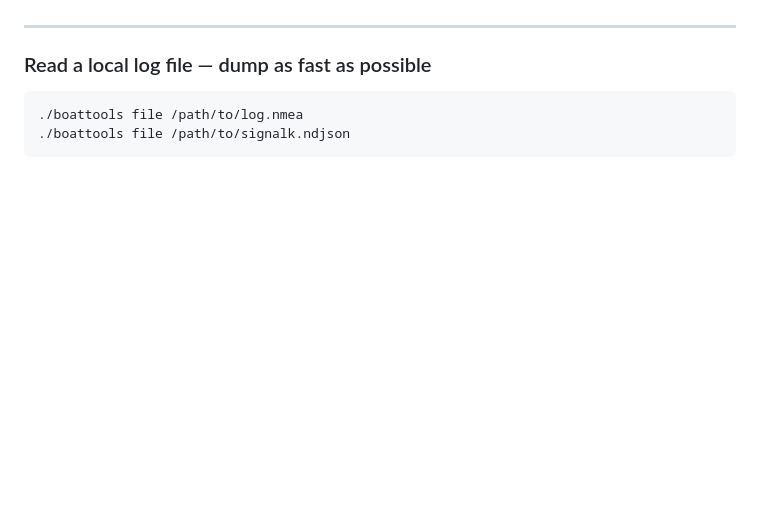
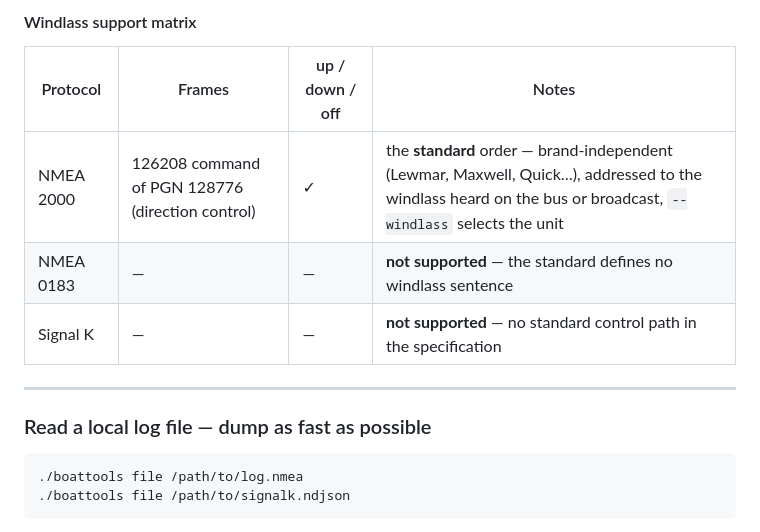
Before and after one commit to auvents-brave/BoatTools, a Markdown page: README.md, the part around one of its changes. Drawn GitHub-style; blank space fills up the shorter version.

```diff
--- a/README.md
+++ b/README.md
@@ -434,3 +444,10 @@ sentence and Signal K has no standard control path.
+#### Windlass support matrix
+
+| Protocol | Frames | up / down / off | Notes |
+|---|---|---|---|
+| NMEA 2000 | 126208 command of PGN 128776 (direction control) | ✓ | the **standard** order — brand-independent (Lewmar, Maxwell, Quick…), addressed to the windlass heard on the bus or broadcast, `--windlass` selects the unit |
+| NMEA 0183 | — | — | **not supported** — the standard defines no windlass sentence |
+| Signal K | — | — | **not supported** — no standard control path in the specification |
 
 ---
 
```
Also changed, not shown: other parts of README.md (+17 -7 lines), DECODERS.md (+33 -0 lines).
